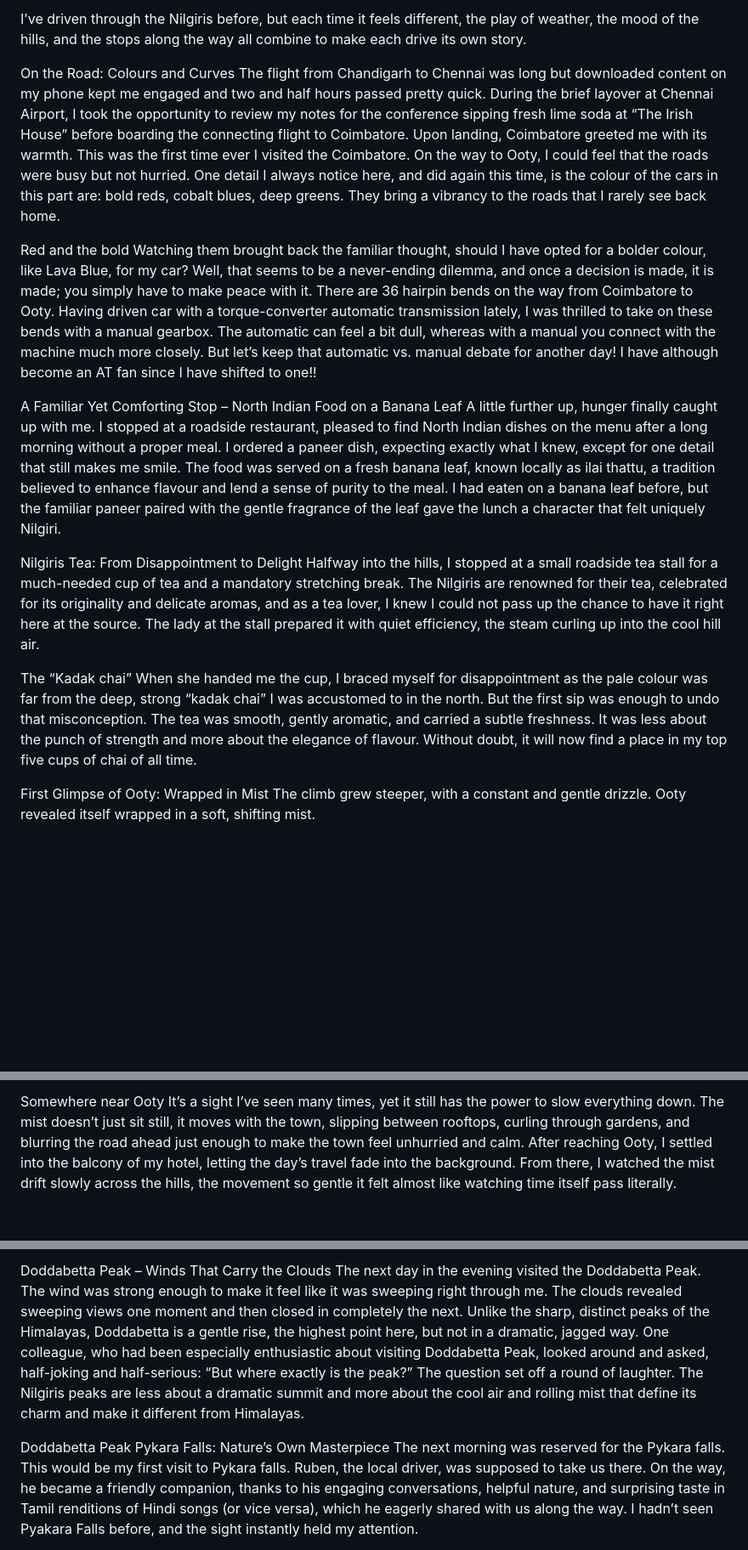
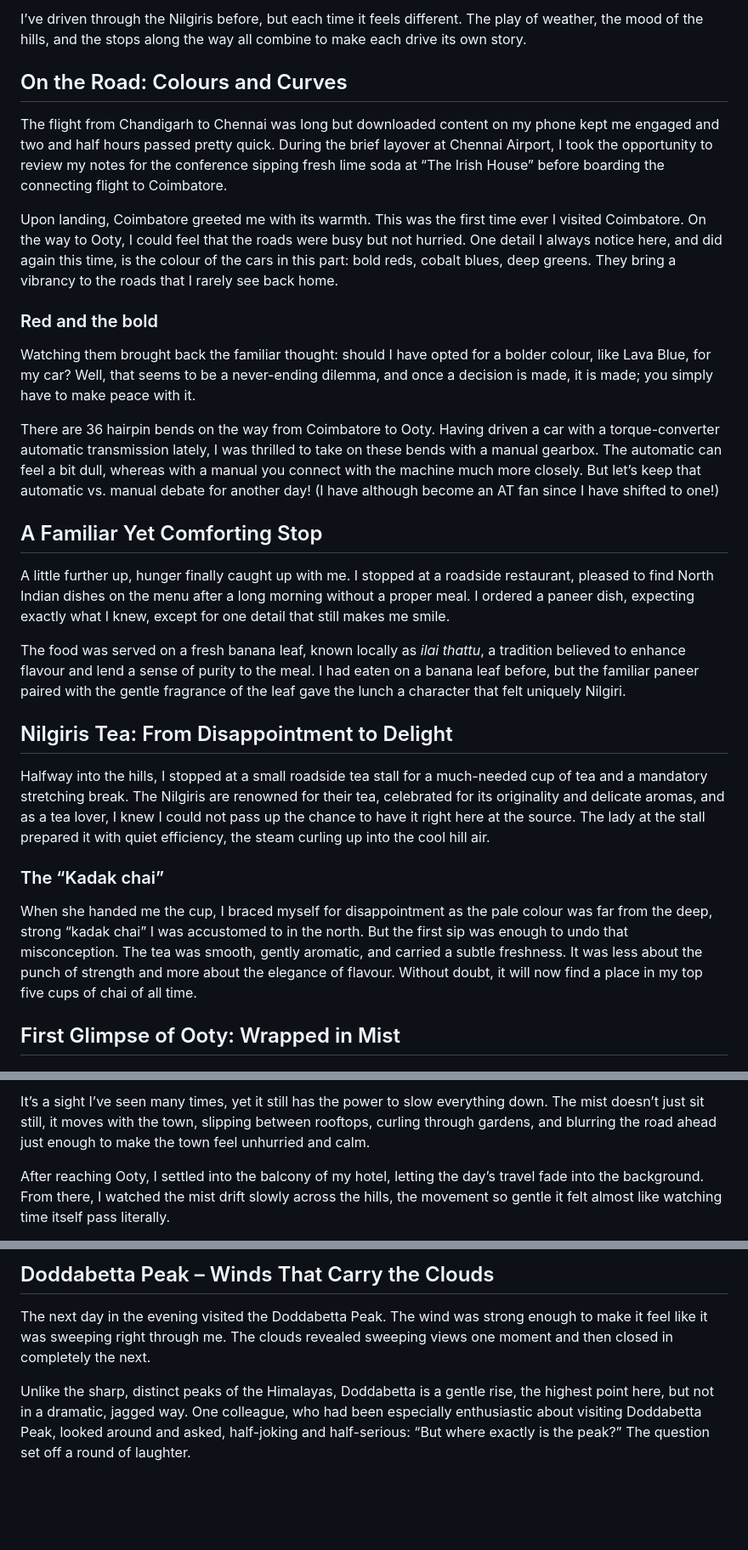
Before and after one commit to karan0071/aperturelogic, a Markdown page: posts/nilgiris-trip.md, 3 parts joined by grey strips. Shown: that part at 85% size. Drawn GitHub-style; blank space fills up the shorter version.

```diff
--- a/posts/nilgiris-trip.md
+++ b/posts/nilgiris-trip.md
@@ -13,23 +17,33 @@ The route was all set: Chandigarh to Chennai, a short connecting flight to Coimb
 
-I’ve driven through the Nilgiris before, but each time it feels different, the play of weather, the mood of the hills, and the stops along the way all combine to make each drive its own story.
+I’ve driven through the Nilgiris before, but each time it feels different. The play of weather, the mood of the hills, and the stops along the way all combine to make each drive its own story.
 
-On the Road: Colours and Curves
-The flight from Chandigarh to Chennai was long but downloaded content on my phone kept me engaged and two and half hours passed pretty quick. During the brief layover at Chennai Airport, I took the opportunity to review my notes for the conference sipping fresh lime soda at “The Irish House” before boarding the connecting flight to Coimbatore. Upon landing, Coimbatore greeted me with its warmth. This was the first time ever I visited the Coimbatore. On the way to Ooty, I could feel that the roads were busy but not hurried. One detail I always notice here, and did again this time, is the colour of the cars in this part are: bold reds, cobalt blues, deep greens. They bring a vibrancy to the roads that I rarely see back home.
+## On the Road: Colours and Curves
 
+The flight from Chandigarh to Chennai was long but downloaded content on my phone kept me engaged and two and half hours passed pretty quick. During the brief layover at Chennai Airport, I took the opportunity to review my notes for the conference sipping fresh lime soda at “The Irish House” before boarding the connecting flight to Coimbatore.
 
-Red and the bold
-Watching them brought back the familiar thought, should I have opted for a bolder colour, like Lava Blue, for my car? Well, that seems to be a never-ending dilemma, and once a decision is made, it is made; you simply have to make peace with it. There are 36 hairpin bends on the way from Coimbatore to Ooty. Having driven car with a torque-converter automatic transmission lately, I was thrilled to take on these bends with a manual gearbox. The automatic can feel a bit dull, whereas with a manual you connect with the machine much more closely. But let’s keep that automatic vs. manual debate for another day! I have although become an AT fan since I have shifted to one!!
+Upon landing, Coimbatore greeted me with its warmth. This was the first time ever I visited Coimbatore. On the way to Ooty, I could feel that the roads were busy but not hurried. One detail I always notice here, and did again this time, is the colour of the cars in this part: bold reds, cobalt blues, deep greens. They bring a vibrancy to the roads that I rarely see back home.
 
-A Familiar Yet Comforting Stop – North Indian Food on a Banana Leaf
-A little further up, hunger finally caught up with me. I stopped at a roadside restaurant, pleased to find North Indian dishes on the menu after a long morning without a proper meal. I ordered a paneer dish, expecting exactly what I knew, except for one detail that still makes me smile. The food was served on a fresh banana leaf, known locally as ilai thattu, a tradition believed to enhance flavour and lend a sense of purity to the meal. I had eaten on a banana leaf before, but the familiar paneer paired with the gentle fragrance of the leaf gave the lunch a character that felt uniquely Nilgiri.
+### Red and the bold
 
-Nilgiris Tea: From Disappointment to Delight
+Watching them brought back the familiar thought: should I have opted for a bolder colour, like Lava Blue, for my car? Well, that seems to be a never-ending dilemma, and once a decision is made, it is made; you simply have to make peace with it.
+
+There are 36 hairpin bends on the way from Coimbatore to Ooty. Having driven a car with a torque-converter automatic transmission lately, I was thrilled to take on these bends with a manual gearbox. The automatic can feel a bit dull, whereas with a manual you connect with the machine much more closely. But let’s keep that automatic vs. manual debate for another day! (I have although become an AT fan since I have shifted to one!)
+
+## A Familiar Yet Comforting Stop
+
+A little further up, hunger finally caught up with me. I stopped at a roadside restaurant, pleased to find North Indian dishes on the menu after a long morning without a proper meal. I ordered a paneer dish, expecting exactly what I knew, except for one detail that still makes me smile.
+
+The food was served on a fresh banana leaf, known locally as *ilai thattu*, a tradition believed to enhance flavour and lend a sense of purity to the meal. I had eaten on a banana leaf before, but the familiar paneer paired with the gentle fragrance of the leaf gave the lunch a character that felt uniquely Nilgiri.
+
+## Nilgiris Tea: From Disappointment to Delight
+
 Halfway into the hills, I stopped at a small roadside tea stall for a much-needed cup of tea and a mandatory stretching break. The Nilgiris are renowned for their tea, celebrated for its originality and delicate aromas, and as a tea lover, I knew I could not pass up the chance to have it right here at the source. The lady at the stall prepared it with quiet efficiency, the steam curling up into the cool hill air.
 
+### The “Kadak chai”
 
-The “Kadak chai”
 When she handed me the cup, I braced myself for disappointment as the pale colour was far from the deep, strong “kadak chai” I was accustomed to in the north. But the first sip was enough to undo that misconception. The tea was smooth, gently aromatic, and carried a subtle freshness. It was less about the punch of strength and more about the elegance of flavour. Without doubt, it will now find a place in my top five cups of chai of all time.
 
-First Glimpse of Ooty: Wrapped in Mist
+## First Glimpse of Ooty: Wrapped in Mist
+
 The climb grew steeper, with a constant and gentle drizzle. Ooty revealed itself wrapped in a soft, shifting mist.
 
@@ -36,5 +51,5 @@ The climb grew steeper, with a constant and gentle drizzle. Ooty revealed itself
 
-Somewhere near Ooty
-It’s a sight I’ve seen many times, yet it still has the power to slow everything down. The mist doesn’t just sit still, it moves with the town, slipping between rooftops, curling through gardens, and blurring the road ahead just enough to make the town feel unhurried and calm. After reaching Ooty, I settled into the balcony of my hotel, letting the day’s travel fade into the background. From there, I watched the mist drift slowly across the hills, the movement so gentle it felt almost like watching time itself pass literally.
+It’s a sight I’ve seen many times, yet it still has the power to slow everything down. The mist doesn’t just sit still, it moves with the town, slipping between rooftops, curling through gardens, and blurring the road ahead just enough to make the town feel unhurried and calm.
 
+After reaching Ooty, I settled into the balcony of my hotel, letting the day’s travel fade into the background. From there, I watched the mist drift slowly across the hills, the movement so gentle it felt almost like watching time itself pass literally.
 
@@ -52,9 +69,7 @@ The Nilgiris, on the other hand, are far older over 100 million years. They are
 
-Doddabetta Peak – Winds That Carry the Clouds
-The next day in the evening visited the Doddabetta Peak. The wind was strong enough to make it feel like it was sweeping right through me. The clouds revealed sweeping views one moment and then closed in completely the next. Unlike the sharp, distinct peaks of the Himalayas, Doddabetta is a gentle rise, the highest point here, but not in a dramatic, jagged way. One colleague, who had been especially enthusiastic about visiting Doddabetta Peak, looked around and asked, half-joking and half-serious: “But where exactly is the peak?” The question set off a round of laughter. The Nilgiris peaks are less about a dramatic summit and more about the cool air and rolling mist that define its charm and make it different from Himalayas.
+## Doddabetta Peak – Winds That Carry the Clouds
 
+The next day in the evening visited the Doddabetta Peak. The wind was strong enough to make it feel like it was sweeping right through me. The clouds revealed sweeping views one moment and then closed in completely the next.
 
-Doddabetta Peak
-Pykara Falls: Nature’s Own Masterpiece
-The next morning was reserved for the Pykara falls. This would be my first visit to Pykara falls. Ruben, the local driver, was supposed to take us there. On the way, he became a friendly companion, thanks to his engaging conversations, helpful nature, and surprising taste in Tamil renditions of Hindi songs (or vice versa), which he eagerly shared with us along the way. I hadn’t seen Pyakara Falls before, and the sight instantly held my attention.
+Unlike the sharp, distinct peaks of the Himalayas, Doddabetta is a gentle rise, the highest point here, but not in a dramatic, jagged way. One colleague, who had been especially enthusiastic about visiting Doddabetta Peak, looked around and asked, half-joking and half-serious: “But where exactly is the peak?” The question set off a round of laughter.
 
```
Also changed, not shown: other parts of posts/nilgiris-trip.md (+31 -17 lines).
